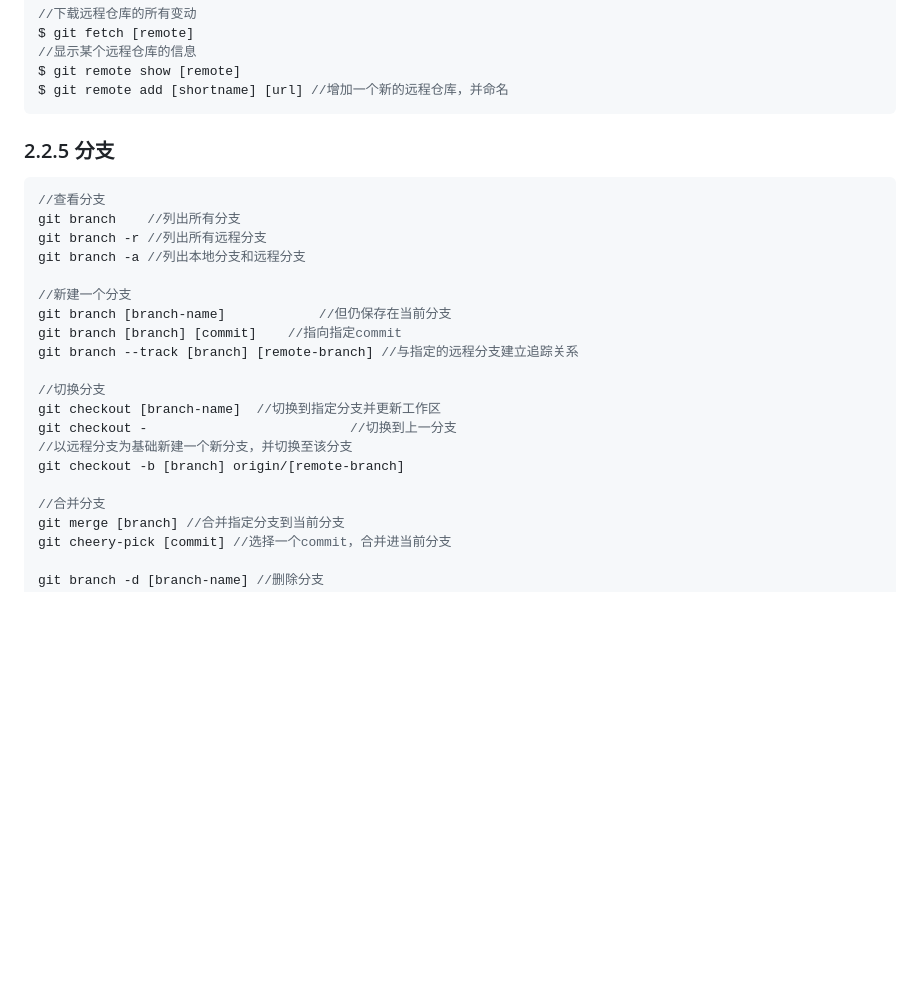
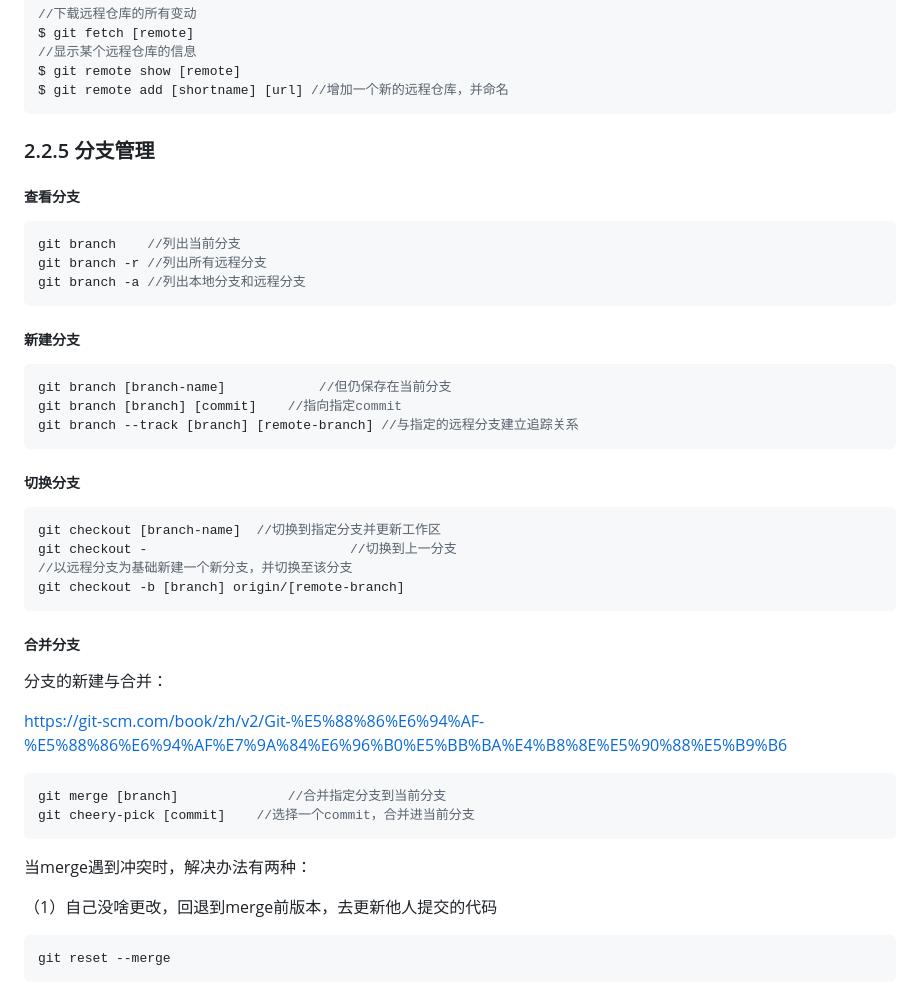
Before and after one commit to KeepUpstream/learn, a Markdown page: docs/指令大全.md, the part around the change printed below. Rendered like a GitHub page; blank space fills up the shorter version.

````diff
--- a/docs/指令大全.md
+++ b/docs/指令大全.md
@@ -492,26 +513,49 @@ $ git remote add [shortname] [url] //增加一个新的远程仓库，并命名
 
 
 
-### 2.2.5 分支
+### 2.2.5 分支管理
+
+##### 查看分支
 
 ```js
-//查看分支
-git branch    //列出所有分支
+git branch    //列出当前分支
 git branch -r //列出所有远程分支
 git branch -a //列出本地分支和远程分支
+```
 
-//新建一个分支
+##### 新建分支
+
+```js
 git branch [branch-name] 			//但仍保存在当前分支
 git branch [branch] [commit] 	//指向指定commit
 git branch --track [branch] [remote-branch] //与指定的远程分支建立追踪关系
+```
 
-//切换分支
+##### 切换分支
+
+```js
 git checkout [branch-name] 	//切换到指定分支并更新工作区
 git checkout - 							//切换到上一分支
 //以远程分支为基础新建一个新分支，并切换至该分支
 git checkout -b [branch] origin/[remote-branch]
+```
 
-//合并分支
-git merge [branch] //合并指定分支到当前分支
-git cheery-pick [commit] //选择一个commit，合并进当前分支
+##### 合并分支
 
+分支的新建与合并：
+
+https://git-scm.com/book/zh/v2/Git-%E5%88%86%E6%94%AF-%E5%88%86%E6%94%AF%E7%9A%84%E6%96%B0%E5%BB%BA%E4%B8%8E%E5%90%88%E5%B9%B6
+
+```js
+git merge [branch] 				//合并指定分支到当前分支
+git cheery-pick [commit] 	//选择一个commit，合并进当前分支
+```
+
+当merge遇到冲突时，解决办法有两种：
+
+（1）自己没啥更改，回退到merge前版本，去更新他人提交的代码
+
+```js
+git reset --merge
+```
+
````
Also changed, not shown: other parts of docs/指令大全.md (+80 -40 lines), docs/image-all/git-pull-rebase.png (added), 2 other files.
